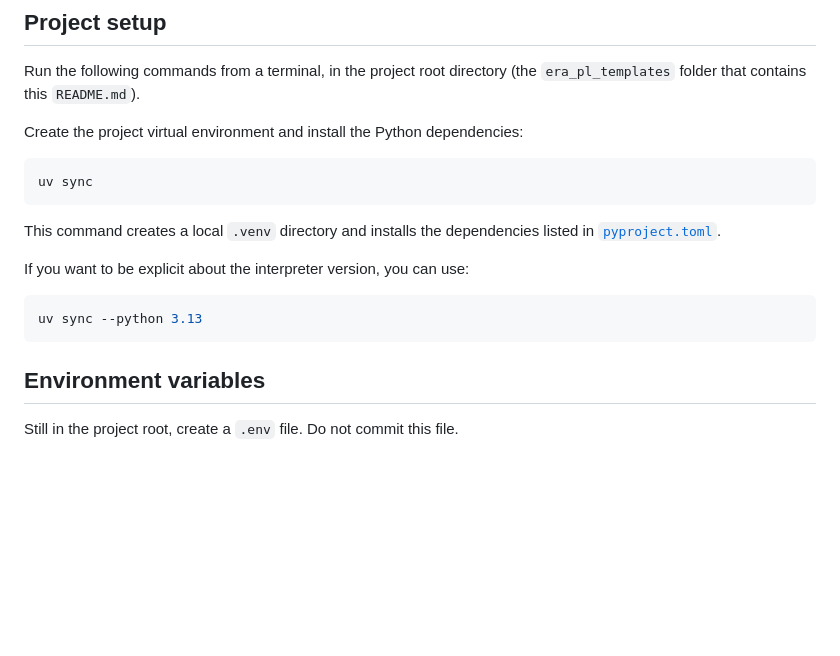
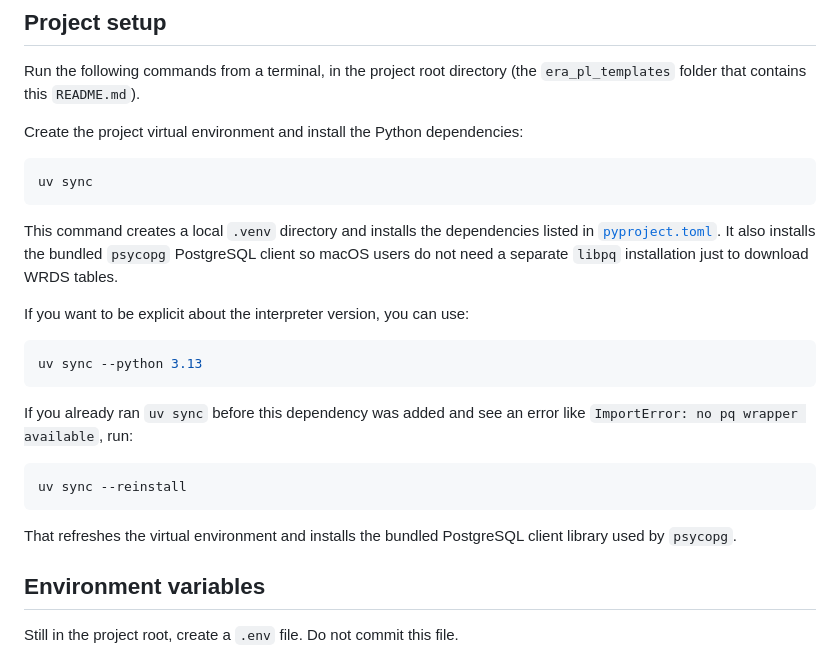
Before and after one commit to iangow/era_pl_templates, a Markdown page: README.md, the part around the change. GitHub-like rendering; blank space fills up the shorter version.

Commit message:
Document macOS psycopg setup fix

````diff
--- a/README.md
+++ b/README.md
@@ -70,12 +70,21 @@ uv sync
 ```
 
 This command creates a local `.venv` directory and installs the dependencies listed in [`pyproject.toml`](pyproject.toml).
+It also installs the bundled `psycopg` PostgreSQL client so macOS users do not need a separate `libpq` installation just to download WRDS tables.
 
 If you want to be explicit about the interpreter version, you can use:
 
 ```bash
 uv sync --python 3.13
 ```
+
+If you already ran `uv sync` before this dependency was added and see an error like `ImportError: no pq wrapper available`, run:
+
+```bash
+uv sync --reinstall
+```
+
+That refreshes the virtual environment and installs the bundled PostgreSQL client library used by `psycopg`.
 
 ## Environment variables
 
````
